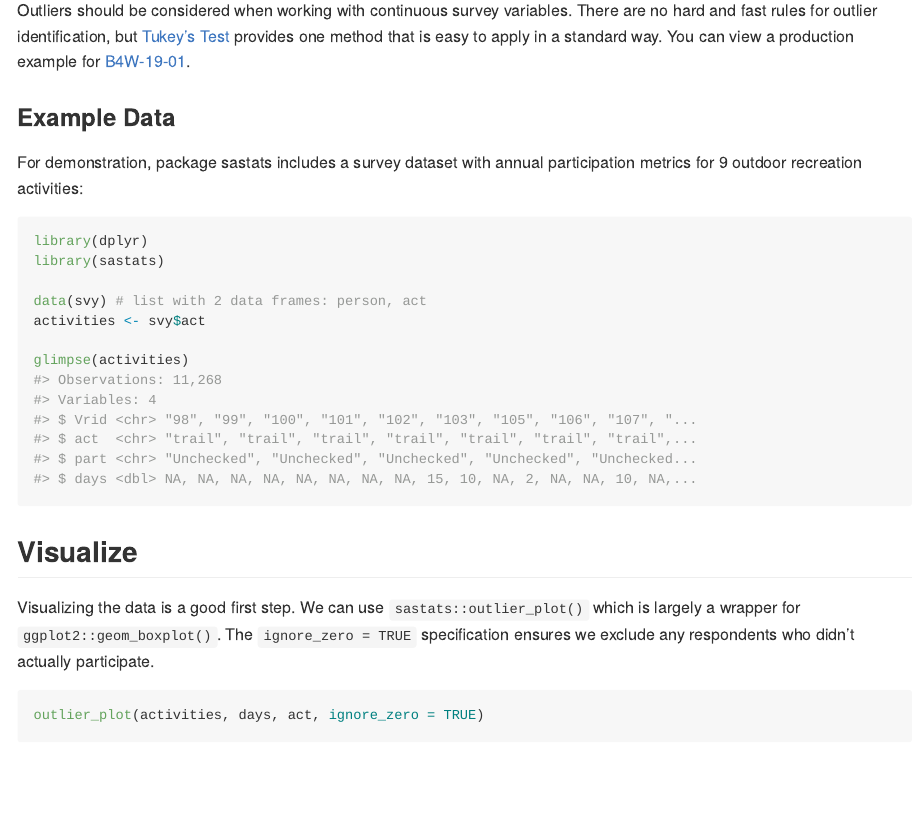
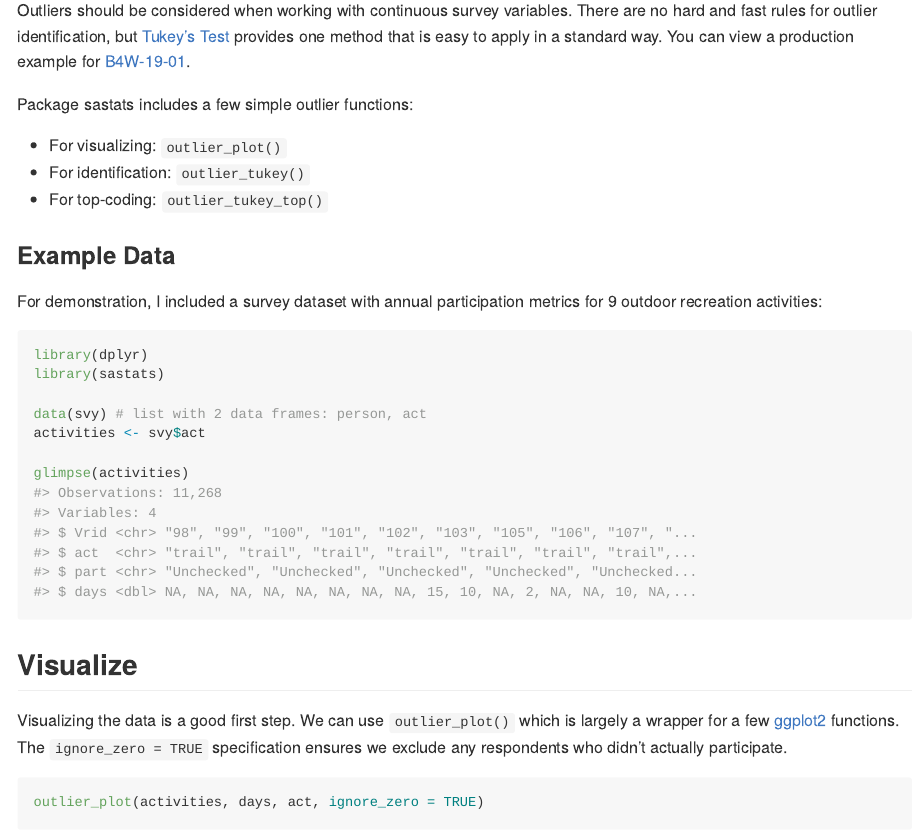
Before and after one commit to jhu-statprogramming-fall-2022/biostat840-project3-pkgdown-yixuan-chen-elisa, an R Markdown document (github-vignettes/outliers.Rmd): the page in a window 1100 px wide, from 110 px down. The pictures show the output file github-vignettes/outliers.md that the author committed with the source, drawn offline in the style of GitHub.

Commit message:
vignette tweaking

````diff
--- a/github-vignettes/outliers.Rmd
+++ b/github-vignettes/outliers.Rmd
@@ -19,9 +19,15 @@ library(sastats)
 
 Outliers should be considered when working with continuous survey variables. There are no hard and fast rules for outlier identification, but [Tukey's Test]( https://en.wikipedia.org/wiki/Outlier#Tukey%27s_fences) provides one method that is easy to apply in a standard way. You can view a production example for [B4W-19-01](https://github.com/southwick-associates/B4W-19-01/blob/master/code/svy/7-recode-outliers.R).
 
+Package sastats includes a few simple outlier functions:
+
+- For visualizing: `outlier_plot()`
+- For identification: `outlier_tukey()`
+- For top-coding: `outlier_tukey_top()`
+
 ### Example Data
 
-For demonstration, package sastats includes a survey dataset with annual participation metrics for 9 outdoor recreation activities:
+For demonstration, I included a survey dataset with annual participation metrics for 9 outdoor recreation activities:
 
 ```{r}
 library(dplyr)
@@ -35,7 +41,7 @@ glimpse(activities)
 
 ## Visualize
 
-Visualizing the data is a good first step. We can use `sastats::outlier_plot()` which is largely a wrapper for `ggplot2::geom_boxplot()`. The `ignore_zero = TRUE` specification ensures we exclude any respondents who didn't actually participate.
+Visualizing the data is a good first step. We can use `outlier_plot()` which is largely a wrapper for a few [ggplot2](https://ggplot2.tidyverse.org/) functions. The `ignore_zero = TRUE` specification ensures we exclude any respondents who didn't actually participate.
 
 ```{r}
 outlier_plot(activities, days, act, ignore_zero = TRUE)
````
Also changed, not shown: github-vignettes/errors.Rmd (+3 -3 lines), github-vignettes/weight.Rmd (+1 -1 lines), github-vignettes/errors.md, github-vignettes/outliers.md, github-vignettes/weight.md.
